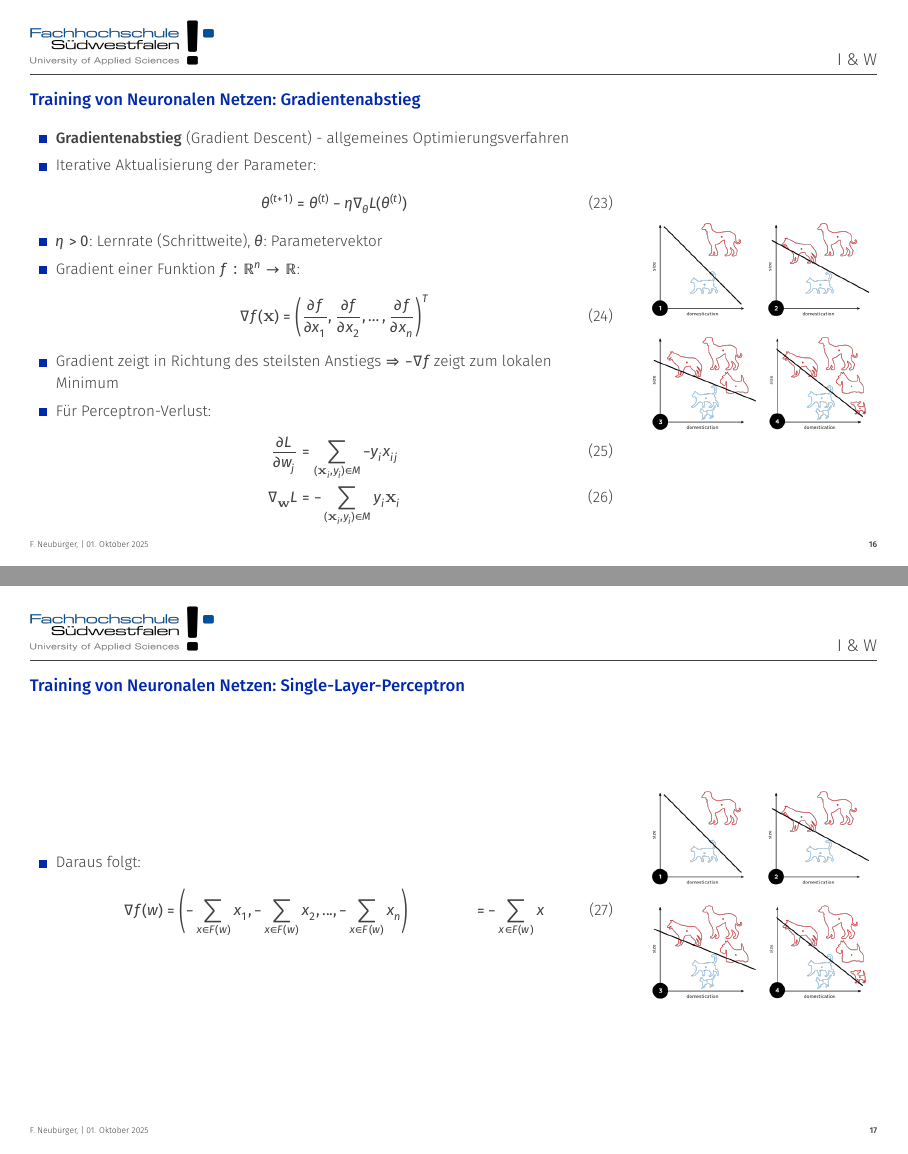
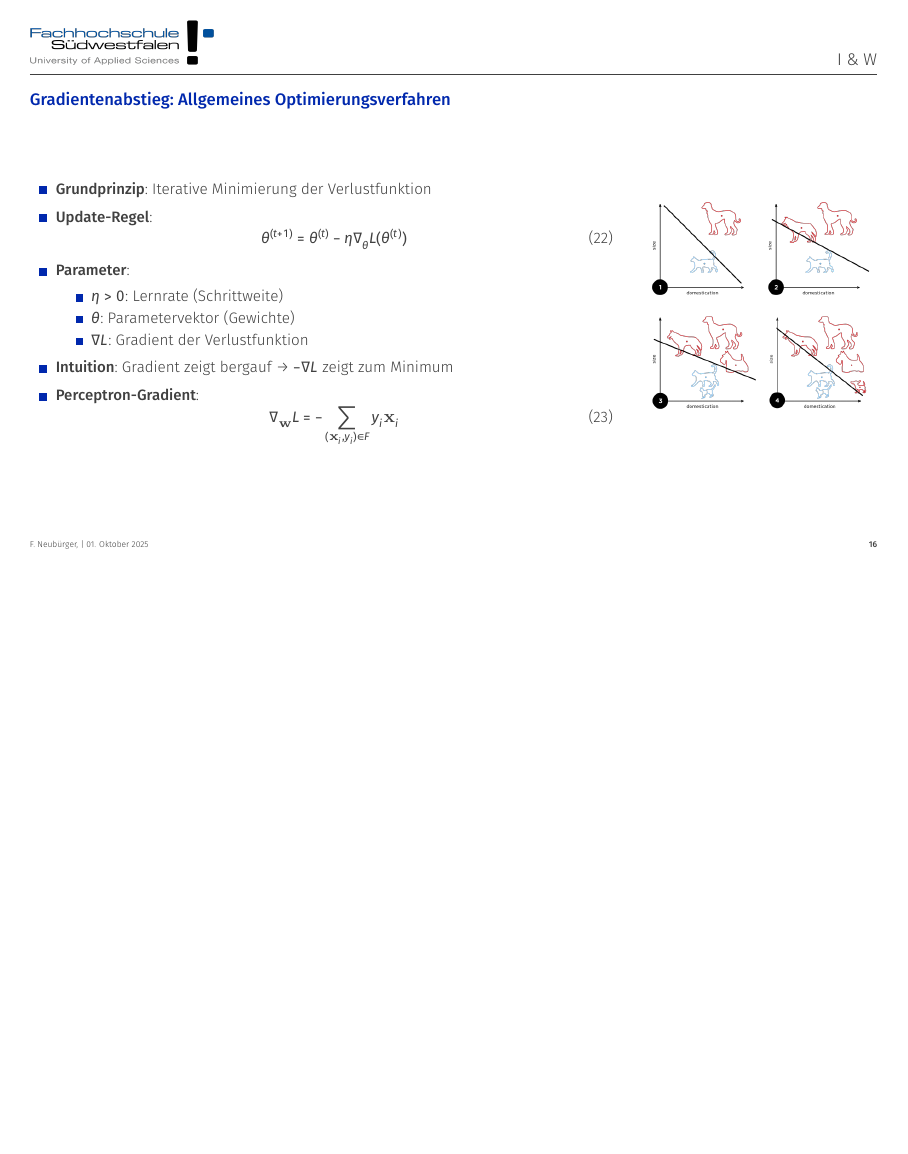
Before and after one commit to FNeubuerger/DL_Slides, LaTeX slides (main.tex): pages 16 and 17 of 59 before the commit and page 16 of 58 after it, the two joined at a grey line, the shorter picture padded with empty space. The pictures show the PDF file DLSlides.pdf that the author committed with the source.

Commit message:
changed single layer perceptron a littlle. should now be more clear

```diff
--- a/main.tex
+++ b/main.tex
@@ -339,17 +340,7 @@
         \end{columns}
       \end{frame}
 
-      \begin{frame}{Training von Neuronalen Netzen: Single-Layer-Perceptron}
+      \begin{frame}{Perceptron Training: Lernalgorithmus}
         \begin{columns}
           \begin{column}{0.7\textwidth}
             \begin{itemize}
-              \item Gegeben: Trainingsdatensatz $\mathcal{D} = \{(\mathbf{x}_i, y_i)\}_{i=1}^n$ mit $\mathbf{x}_i \in \mathbb{R}^d, y_i \in \{-1, +1\}$
-              \item Perceptron-Lernregel \cite{rosenblatt1958}:
-                    \begin{equation}
-                       \mathbf{w}^{(t+1)} = \mathbf{w}^{(t)} + \eta \sum_{(\mathbf{x}_i, y_i) \in \mathcal{M}^{(t)}} y_i \mathbf{x}_i
-                    \end{equation}
-              \item Fehlklassifizierungen: $\mathcal{M}^{(t)} = \{(\mathbf{x}_i, y_i) : y_i(\mathbf{w}^{(t)T}\mathbf{x}_i + b) \leq 0\}$
-              \item Verlustfunktion (Perceptron-Verlust):
-              \begin{equation}
-                L(\mathbf{w}, b) = \sum_{(\mathbf{x}_i, y_i) \in \mathcal{M}} -y_i(\mathbf{w}^T\mathbf{x}_i + b)
-              \end{equation}
@@ -357,0 +348,4 @@
+              \item \textbf{Perceptron-Lernregel} \cite{rosenblatt1958}:
+              \begin{equation}
+                \mathbf{w}^{(t+1)} = \mathbf{w}^{(t)} + \eta \sum_{(\mathbf{x}_i, y_i) \in \mathcal{F}^{(t)}} y_i \mathbf{x}_i
+              \end{equation}
@@ -358,61 +360,37 @@
             \end{itemize}
           \end{column}
           \begin{column}{0.3\textwidth}
-       \begin{figure}
             \centering
             \includegraphics[width=0.9\textwidth]{images/Perceptron_example.svg.png}
-       \end{figure}
-          \end{column}
-        \end{columns}
-      \end{frame}
-
-      \begin{frame}{Training von Neuronalen Netzen: Gradientenabstieg}
+          \end{column}
+        \end{columns}
+      \end{frame}
+
+      \begin{frame}{Gradientenabstieg: Allgemeines Optimierungsverfahren}
         \begin{columns}
           \begin{column}{0.7\textwidth}
             \begin{itemize}
-              \item \textbf{Gradientenabstieg} (Gradient Descent) - allgemeines Optimierungsverfahren
-              \item Iterative Aktualisierung der Parameter:
+              \item \textbf{Grundprinzip}: Iterative Minimierung der Verlustfunktion
+              \item \textbf{Update-Regel}:
               \begin{equation}
                 \boldsymbol{\theta}^{(t+1)} = \boldsymbol{\theta}^{(t)} - \eta \nabla_{\boldsymbol{\theta}} L(\boldsymbol{\theta}^{(t)})
               \end{equation}
-              \item $\eta > 0$: Lernrate (Schrittweite), $\boldsymbol{\theta}$: Parametervektor
-              \item Gradient einer Funktion $f: \mathbb{R}^n \to \mathbb{R}$:
-              \begin{equation}
-                \nabla f(\mathbf{x}) = \left( \frac{\partial f}{\partial x_1}, \frac{\partial f}{\partial x_2}, \ldots, \frac{\partial f}{\partial x_n} \right)^T
-              \end{equation}
-              \item Gradient zeigt in Richtung des steilsten Anstiegs $\Rightarrow$ $-\nabla f$ zeigt zum lokalen Minimum
-              \item Für Perceptron-Verlust:
-              \begin{align}
-                \frac{\partial L}{\partial w_j} &= \sum_{(\mathbf{x}_i, y_i) \in \mathcal{M}} -y_i x_{ij} \\
-                \nabla_{\mathbf{w}} L &= -\sum_{(\mathbf{x}_i, y_i) \in \mathcal{M}} y_i \mathbf{x}_i
-              \end{align}
+              \item \textbf{Parameter}:
+              \begin{itemize}
+                \item $\eta > 0$: Lernrate (Schrittweite)
+                \item $\boldsymbol{\theta}$: Parametervektor (Gewichte)
+                \item $\nabla L$: Gradient der Verlustfunktion
+              \end{itemize}
+              \item \textbf{Intuition}: Gradient zeigt bergauf → $-\nabla L$ zeigt zum Minimum
+              \item \textbf{Perceptron-Gradient}:
+              \begin{equation}
+                \nabla_{\mathbf{w}} L = -\sum_{(\mathbf{x}_i, y_i) \in \mathcal{F}} y_i \mathbf{x}_i
+              \end{equation}
             \end{itemize}
           \end{column}
           \begin{column}{0.3\textwidth}
-       \begin{figure}
             \centering
             \includegraphics[width=0.9\textwidth]{images/Perceptron_example.svg.png}
-       \end{figure}
-          \end{column}
-        \end{columns}
-      \end{frame}
-
-      \begin{frame}{Training von Neuronalen Netzen: Single-Layer-Perceptron}
-        \begin{columns}
-          \begin{column}{0.7\textwidth}
-            \begin{itemize}
-
-              \item Daraus folgt: \begin{align}
-                                  \nabla f(w) &= \left(  -\sum_{x \in F(w)} x_1,  -\sum_{x \in F(w)} x_2, ... ,  -\sum_{x \in F(w)} x_n   \right)
-                                              &= -\sum_{x \in F(w)} x
-                                  \end{align}
-            \end{itemize}
-          \end{column}
-          \begin{column}{0.3\textwidth}
-       \begin{figure}
-       \centering
-                   \includegraphics[width=0.9\textwidth]{images/Perceptron_example.svg.png}
-       \end{figure}
           \end{column}
         \end{columns}
       \end{frame}
```
Also changed, not shown: DLSlides.pdf, main.pdf (added), main.tex (12 more changed lines), 1 other file. Lines whose indentation alone changed are shown as unchanged.
